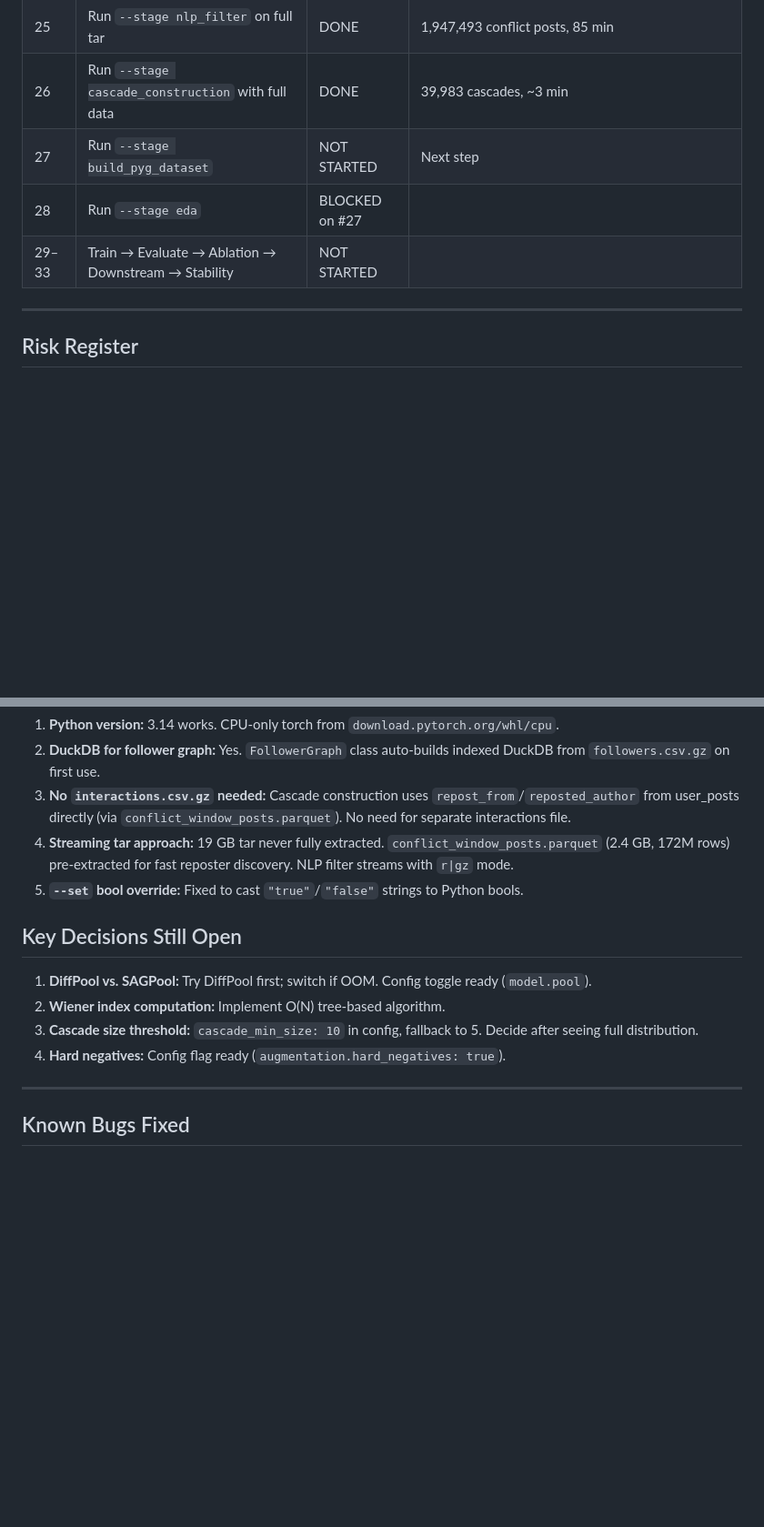
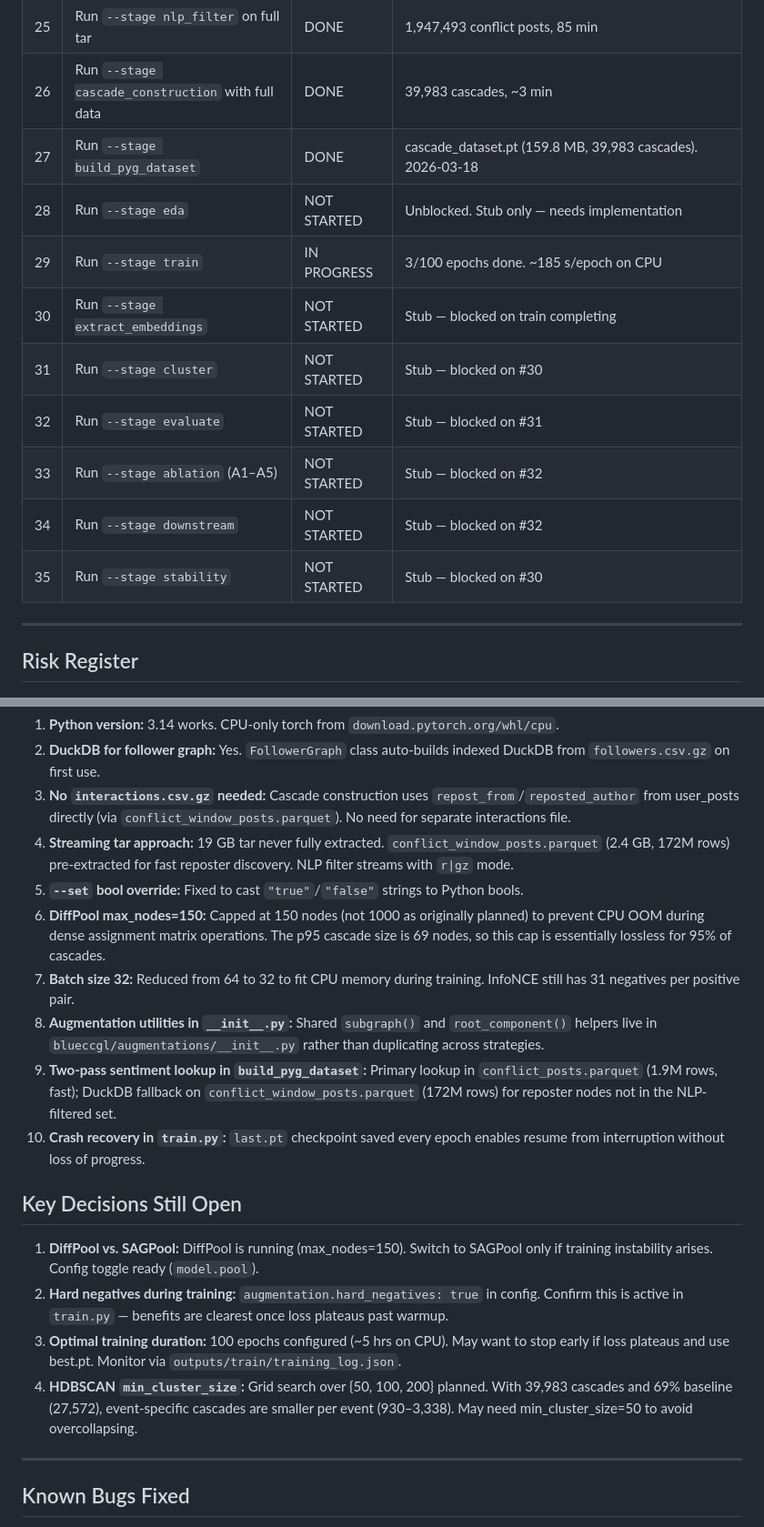
Before and after one commit to whackle/OnlineCommunicationBEP, a Markdown page: Docs/IMPLEMENTATION_PLAN.md, 2 parts joined by grey strips. Shown at 91% size. Rendered like a GitHub page; blank space fills up the shorter version.

```diff
--- a/Docs/IMPLEMENTATION_PLAN.md
+++ b/Docs/IMPLEMENTATION_PLAN.md
@@ -736,9 +754,15 @@ Since only the 100 sample `user_posts` JSONL files are available, here is the pr
 | 24 | Download full Zenodo dataset | PARTIAL | `user_posts.tar.gz` (19 GB) + `followers.csv.gz` (469 MB) downloaded. Others not needed for current approach |
 | 25 | Run `--stage nlp_filter` on full tar | DONE | 1,947,493 conflict posts, 85 min |
 | 26 | Run `--stage cascade_construction` with full data | DONE | 39,983 cascades, ~3 min |
-| 27 | Run `--stage build_pyg_dataset` | NOT STARTED | Next step |
-| 28 | Run `--stage eda` | BLOCKED on #27 | |
-| 29–33 | Train → Evaluate → Ablation → Downstream → Stability | NOT STARTED | |
+| 27 | Run `--stage build_pyg_dataset` | DONE | cascade_dataset.pt (159.8 MB, 39,983 cascades). 2026-03-18 |
+| 28 | Run `--stage eda` | NOT STARTED | Unblocked. Stub only — needs implementation |
+| 29 | Run `--stage train` | IN PROGRESS | 3/100 epochs done. ~185 s/epoch on CPU |
+| 30 | Run `--stage extract_embeddings` | NOT STARTED | Stub — blocked on train completing |
+| 31 | Run `--stage cluster` | NOT STARTED | Stub — blocked on #30 |
+| 32 | Run `--stage evaluate` | NOT STARTED | Stub — blocked on #31 |
+| 33 | Run `--stage ablation` (A1–A5) | NOT STARTED | Stub — blocked on #32 |
+| 34 | Run `--stage downstream` | NOT STARTED | Stub — blocked on #32 |
+| 35 | Run `--stage stability` | NOT STARTED | Stub — blocked on #30 |
 
 ---
 
@@ -768,13 +792,18 @@ Since only the 100 sample `user_posts` JSONL files are available, here is the pr
 3. **No `interactions.csv.gz` needed:** Cascade construction uses `repost_from`/`reposted_author` from user_posts directly (via `conflict_window_posts.parquet`). No need for separate interactions file.
 4. **Streaming tar approach:** 19 GB tar never fully extracted. `conflict_window_posts.parquet` (2.4 GB, 172M rows) pre-extracted for fast reposter discovery. NLP filter streams with `r|gz` mode.
 5. **`--set` bool override:** Fixed to cast `"true"`/`"false"` strings to Python bools.
+6. **DiffPool max_nodes=150:** Capped at 150 nodes (not 1000 as originally planned) to prevent CPU OOM during dense assignment matrix operations. The p95 cascade size is 69 nodes, so this cap is essentially lossless for 95% of cascades.
+7. **Batch size 32:** Reduced from 64 to 32 to fit CPU memory during training. InfoNCE still has 31 negatives per positive pair.
+8. **Augmentation utilities in `__init__.py`:** Shared `subgraph()` and `root_component()` helpers live in `blueccgl/augmentations/__init__.py` rather than duplicating across strategies.
+9. **Two-pass sentiment lookup in `build_pyg_dataset`:** Primary lookup in `conflict_posts.parquet` (1.9M rows, fast); DuckDB fallback on `conflict_window_posts.parquet` (172M rows) for reposter nodes not in the NLP-filtered set.
+10. **Crash recovery in `train.py`:** `last.pt` checkpoint saved every epoch enables resume from interruption without loss of progress.
 
 ## Key Decisions Still Open
 
-1. **DiffPool vs. SAGPool:** Try DiffPool first; switch if OOM. Config toggle ready (`model.pool`).
-2. **Wiener index computation:** Implement O(N) tree-based algorithm.
-3. **Cascade size threshold:** `cascade_min_size: 10` in config, fallback to 5. Decide after seeing full distribution.
-4. **Hard negatives:** Config flag ready (`augmentation.hard_negatives: true`).
+1. **DiffPool vs. SAGPool:** DiffPool is running (max_nodes=150). Switch to SAGPool only if training instability arises. Config toggle ready (`model.pool`).
+2. **Hard negatives during training:** `augmentation.hard_negatives: true` in config. Confirm this is active in `train.py` — benefits are clearest once loss plateaus past warmup.
+3. **Optimal training duration:** 100 epochs configured (~5 hrs on CPU). May want to stop early if loss plateaus and use best.pt. Monitor via `outputs/train/training_log.json`.
+4. **HDBSCAN `min_cluster_size`:** Grid search over {50, 100, 200} planned. With 39,983 cascades and 69% baseline (27,572), event-specific cascades are smaller per event (930–3,338). May need min_cluster_size=50 to avoid overcollapsing.
 
 ---
 
```
Also changed, not shown: other parts of Docs/IMPLEMENTATION_PLAN.md (+34 -16 lines).
